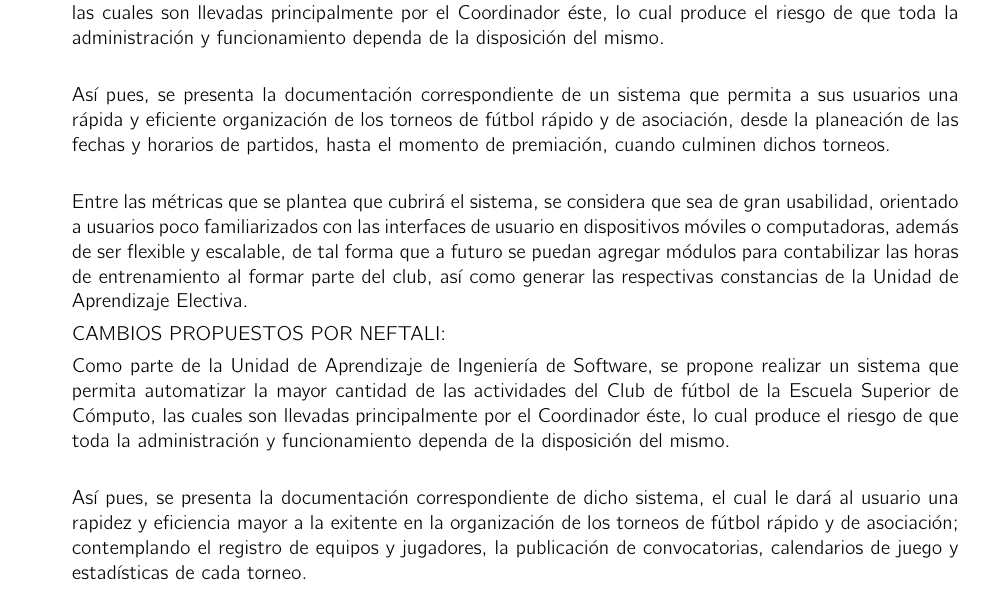
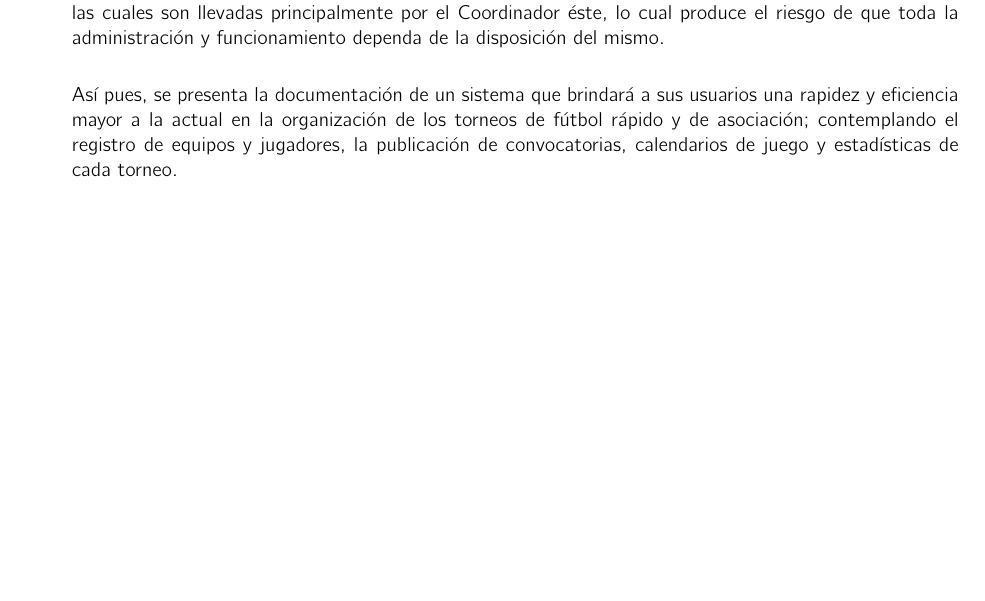
Before and after one commit to Angel0-o/Equipo-Ing-Software, a LaTeX book (Documentacion/analisis.tex, which reads Documentacion/Introduccion.tex): part of page 3 of 15 before the commit and part of page 3 of 14 after it, cut so that both start at the same text, the shorter picture padded with empty space. Compiled offline with pdfLaTeX.

Commit message:
Update Introduccion.tex

```diff
--- a/Documentacion/Introduccion.tex
+++ b/Documentacion/Introduccion.tex
@@ -5,19 +5,9 @@
 
 \item Como parte de la Unidad de Aprendizaje de Ingeniería de Software, se propone realizar un sistema que permita automatizar la mayor cantidad de las actividades del Club de fútbol de la Escuela Superior de Cómputo, las cuales son llevadas principalmente por el Coordinador éste, lo cual produce el riesgo de que toda la administración y funcionamiento dependa de la disposición del mismo.\\
 
-Así pues, se presenta la documentación correspondiente de un sistema que permita a sus usuarios una rápida y eficiente organización de los torneos de fútbol rápido y de asociación, desde la planeación de las fechas y horarios de partidos, hasta el momento de premiación, cuando culminen dichos torneos.\\
+Así pues, se presenta la documentación de un sistema que brindará a sus usuarios una rapidez y eficiencia mayor a la actual en la organización de los torneos de fútbol rápido y de asociación; contemplando el registro de equipos y jugadores, la publicación de convocatorias, calendarios de juego y estadísticas de cada torneo.\\
 
 Entre las métricas que se plantea que cubrirá el sistema, se considera que sea de gran usabilidad, orientado a usuarios poco familiarizados con las interfaces de usuario en dispositivos móviles o computadoras, además de ser flexible y escalable, de tal forma que a futuro se puedan agregar módulos para contabilizar las horas de entrenamiento al formar parte del club, así como generar las respectivas constancias de la Unidad de Aprendizaje Electiva.
-
-
-CAMBIOS PROPUESTOS POR NEFTALI:
-
- Como parte de la Unidad de Aprendizaje de Ingeniería de Software, se propone realizar un sistema que permita automatizar la mayor cantidad de las actividades del Club de fútbol de la Escuela Superior de Cómputo, las cuales son llevadas principalmente por el Coordinador éste, lo cual produce el riesgo de que toda la administración y funcionamiento dependa de la disposición del mismo.\\
-
- Así pues, se presenta la documentación correspondiente de dicho sistema, el cual le dará al usuario una rapidez y eficiencia mayor a la exitente en la organización de los torneos de fútbol rápido y de asociación; contemplando el registro de equipos y jugadores, la publicación de convocatorias, calendarios de juego y estadísticas de cada torneo.\\
-
-Entre las métricas que se plantea que cubrirá el sistema, se considera que sea de gran usabilidad, orientado a usuarios poco familiarizados con las interfaces de usuario en dispositivos móviles o computadoras, además de ser flexible y escalable, de tal forma que a futuro se puedan agregar módulos para contabilizar las horas de entrenamiento al formar parte del club, así como generar las respectivas constancias de la Unidad de Aprendizaje Electiva.
-
 
 \end{description}
 
```
